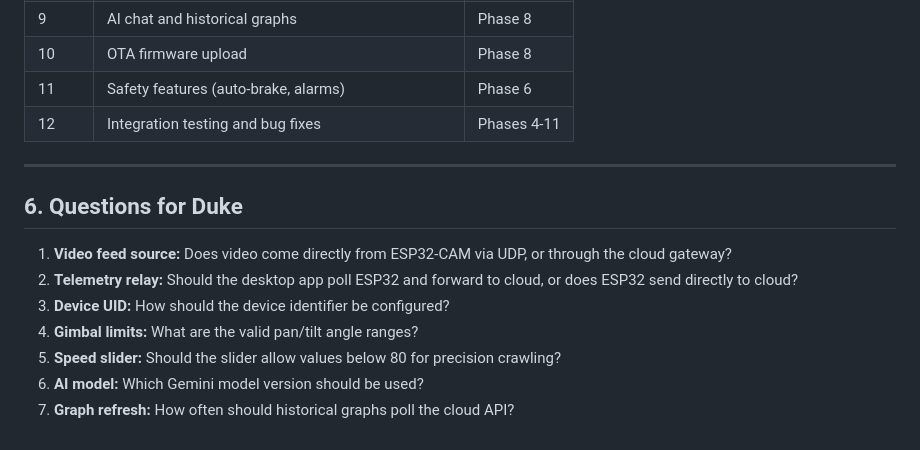
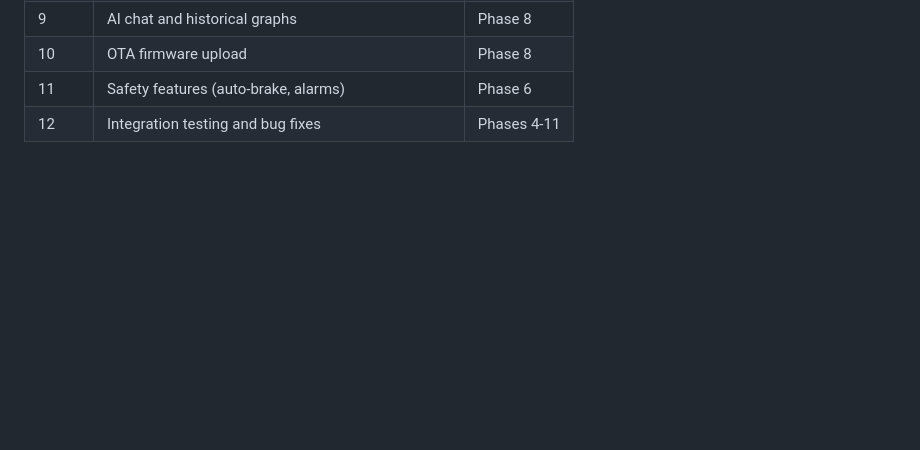
Before and after one commit to anhducad1111/es-git-training, a Markdown page: robot-desktop-app/docs/HARU-DESIGN-PROPOSAL.md, the part around the change. GitHub-like rendering; blank space fills up the shorter version.

```diff
--- a/robot-desktop-app/docs/HARU-DESIGN-PROPOSAL.md
+++ b/robot-desktop-app/docs/HARU-DESIGN-PROPOSAL.md
@@ -270,15 +270,3 @@ This is the Phase 1 deliverable requested in PRD §6. It contains:
 | 10 | OTA firmware upload | Phase 8 |
 | 11 | Safety features (auto-brake, alarms) | Phase 6 |
 | 12 | Integration testing and bug fixes | Phases 4-11 |
-
----
-
-## 6. Questions for Duke
-
-1. **Video feed source:** Does video come directly from ESP32-CAM via UDP, or through the cloud gateway?
-2. **Telemetry relay:** Should the desktop app poll ESP32 and forward to cloud, or does ESP32 send directly to cloud?
-3. **Device UID:** How should the device identifier be configured?
-4. **Gimbal limits:** What are the valid pan/tilt angle ranges?
-5. **Speed slider:** Should the slider allow values below 80 for precision crawling?
-6. **AI model:** Which Gemini model version should be used?
-7. **Graph refresh:** How often should historical graphs poll the cloud API?
```
